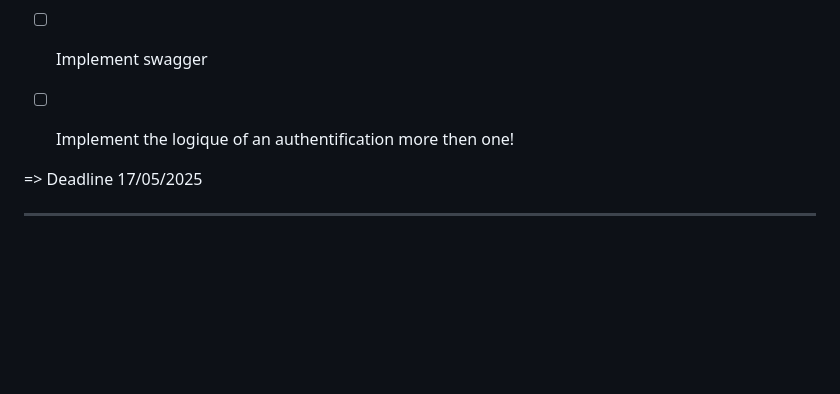
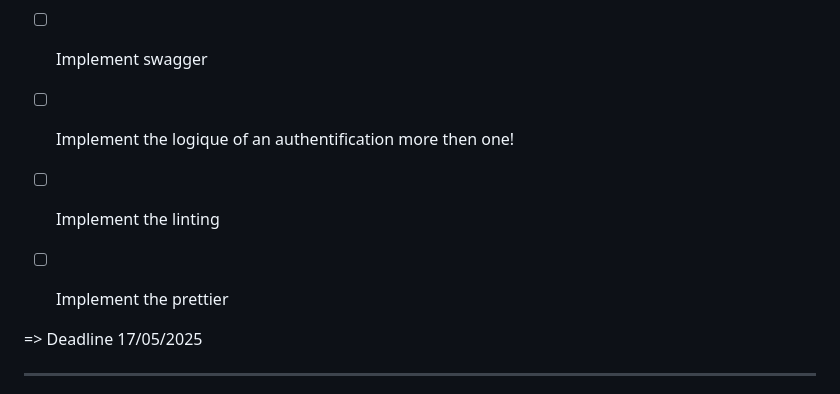
Before and after one commit to nasriblack/SoftBussBookingBack1.1, a Markdown page: README.md, the part around the change. GitHub-like rendering; blank space fills up the shorter version.

Commit message:
add notes in sprint planning

```diff
--- a/README.md
+++ b/README.md
@@ -7,6 +7,8 @@
 - [ ] Add cron job to delete the reservartion list after one month => reservation
 - [ ] Implement swagger
 - [ ] Implement the logique of an authentification more then one!
+- [ ] Implement the linting
+- [ ] Implement the prettier
 
 
 
```
